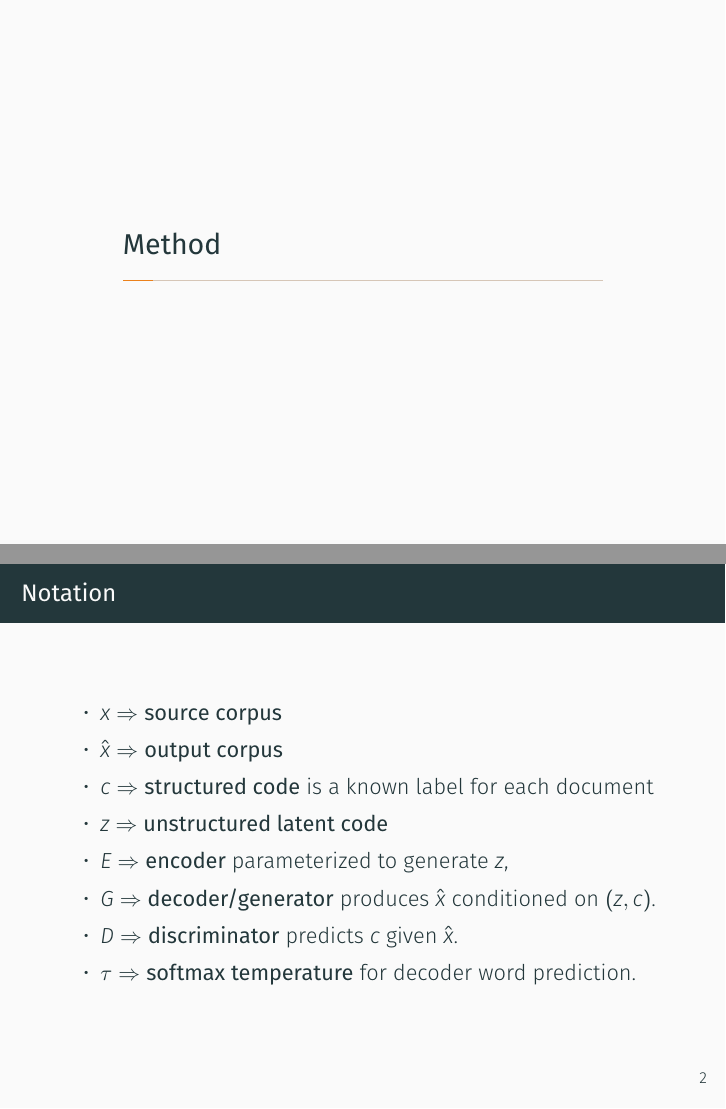
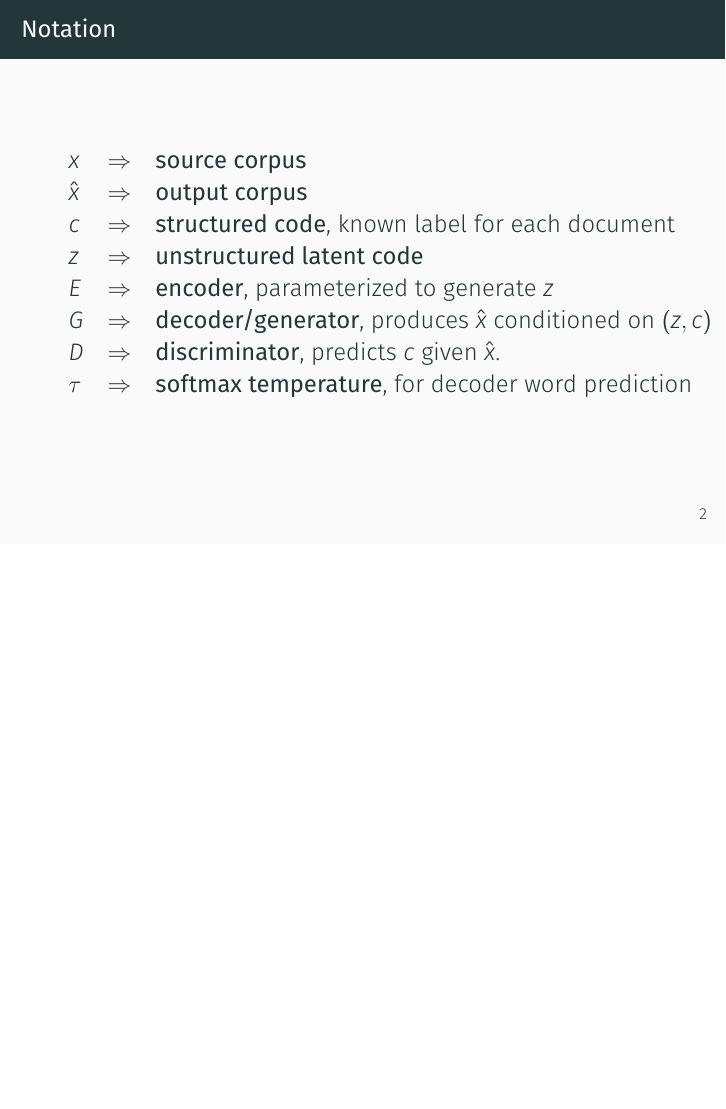
Before and after one commit to v1n337/toward-controlled-generation-of-text-presentation, LaTeX slides (toward-controlled-generation-of-text.tex): pages 4 and 5 of 21 before the commit and page 3 of 19 after it, the two joined at a grey line, the shorter picture padded with empty space. Compiled offline with XeLaTeX; a missing font is replaced by an installed copy or a similar font.

Commit message:
Add cosmetic improvements to notation slide

```diff
--- a/toward-controlled-generation-of-text.tex
+++ b/toward-controlled-generation-of-text.tex
@@ -37,18 +36,18 @@
   \end{center}
 \end{frame}
 
-\section{Method}
 \begin{frame}{Notation}
-  \begin{itemize}
-    \item $x \Rightarrow$ \textbf{source corpus}
-    \item $\hat{x} \Rightarrow$ \textbf{output corpus}
-    \item $c \Rightarrow$ \textbf{structured code} is a known label for each document
-    \item $z \Rightarrow$ \textbf{unstructured latent code}
-    \item $E \Rightarrow$ \textbf{encoder} parameterized to generate $z$,
-    \item $G \Rightarrow$ \textbf{decoder/generator} produces $\hat{x}$ conditioned on $(z, c)$.
-    \item $D \Rightarrow$ \textbf{discriminator} predicts $c$ given $\hat{x}$.
-    \item $\tau \Rightarrow$ \textbf{softmax temperature} for decoder word prediction.
-  \end{itemize}
+  \large
+  \begin{tabular}{ l c l }
+    $x$ & $\Rightarrow$ & \textbf{source corpus} \\
+    $\hat{x}$ & $\Rightarrow$ & \textbf{output corpus} \\
+    $c$ & $\Rightarrow$ & \textbf{structured code}, known label for each document \\
+    $z$ & $\Rightarrow$ & \textbf{unstructured latent code} \\
+    $E$ & $\Rightarrow$ & \textbf{encoder}, parameterized to generate $z$  \\
+    $G$ & $\Rightarrow$ & \textbf{decoder/generator}, produces $\hat{x}$ conditioned on $(z, c)$ \\
+    $D$ & $\Rightarrow$ & \textbf{discriminator}, predicts $c$ given $\hat{x}$. \\
+    $\tau$ & $\Rightarrow$ & \textbf{softmax temperature}, for decoder word prediction \\
+  \end{tabular}
 \end{frame}
 
 \begin{frame}{Architecture}
```
Also changed, not shown: toward-controlled-generation-of-text.tex (1 more changed lines).
